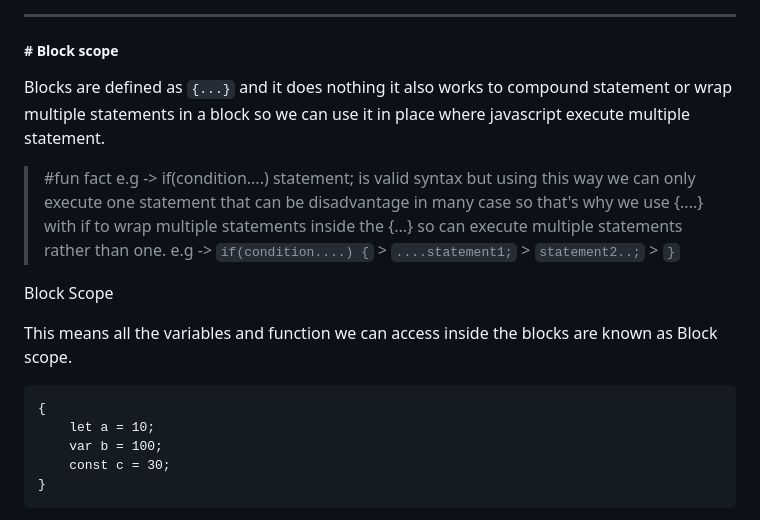
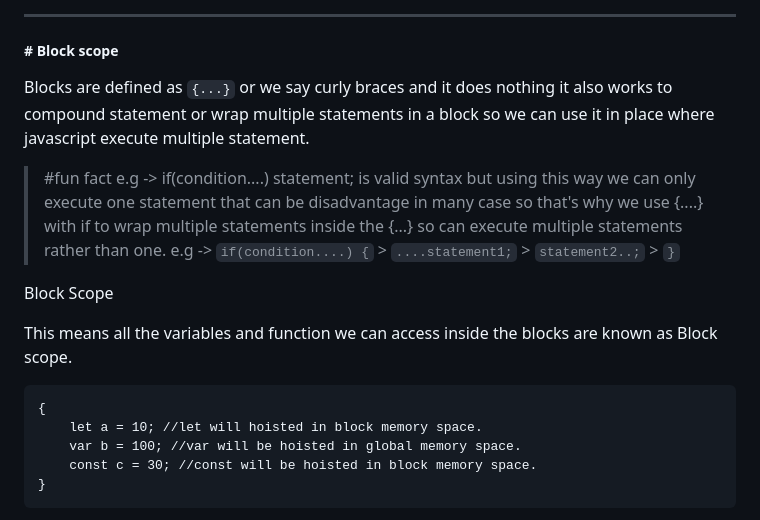
Before and after one commit to Himanshuxyzz/LearnJavascript, a Markdown page: Episode_8_block_scope_and_shadowing_in_js.md, the part around one of its changes. Drawn GitHub-style.

Commit message:
block_Scope_Shadowing notes major tweaks

```diff
--- a/Episode_8_block_scope_and_shadowing_in_js.md
+++ b/Episode_8_block_scope_and_shadowing_in_js.md
@@ -32,7 +32,7 @@
 
 ##### # Block scope
 
-<span class="highlight-normal sub-heading">Blocks</span> are defined as `{...}` and it does nothing it also works to compound statement or wrap multiple statements in a block so we can use it in place where javascript execute multiple statement.
+<span class="highlight-normal sub-heading">Blocks</span> are defined as `{...}` or we say curly braces and it does nothing it also works to compound statement or wrap multiple statements in a block so we can use it in place where javascript execute multiple statement.
 
 > #fun fact
 > e.g -> if(condition....) statement; is valid syntax but using this way we can only execute one statement that can be disadvantage in many case so that's why we use {....} with if to wrap multiple statements inside the {...} so can execute multiple statements rather than one.
@@ -44,9 +44,9 @@ This means all the variables and function we can access inside the blocks are kn
 
 <pre class="code-example">
 {
-    let a = 10;
-    var b = 100;
-    const c = 30;
+    let a = 10; //let will hoisted in block memory space.
+    var b = 100; //var will be hoisted in global memory space.
+    const c = 30; //const will be hoisted in block memory space.
 }
 </pre>
 
```
Also changed, not shown: other parts of Episode_8_block_scope_and_shadowing_in_js.md (+3 -1 lines).
